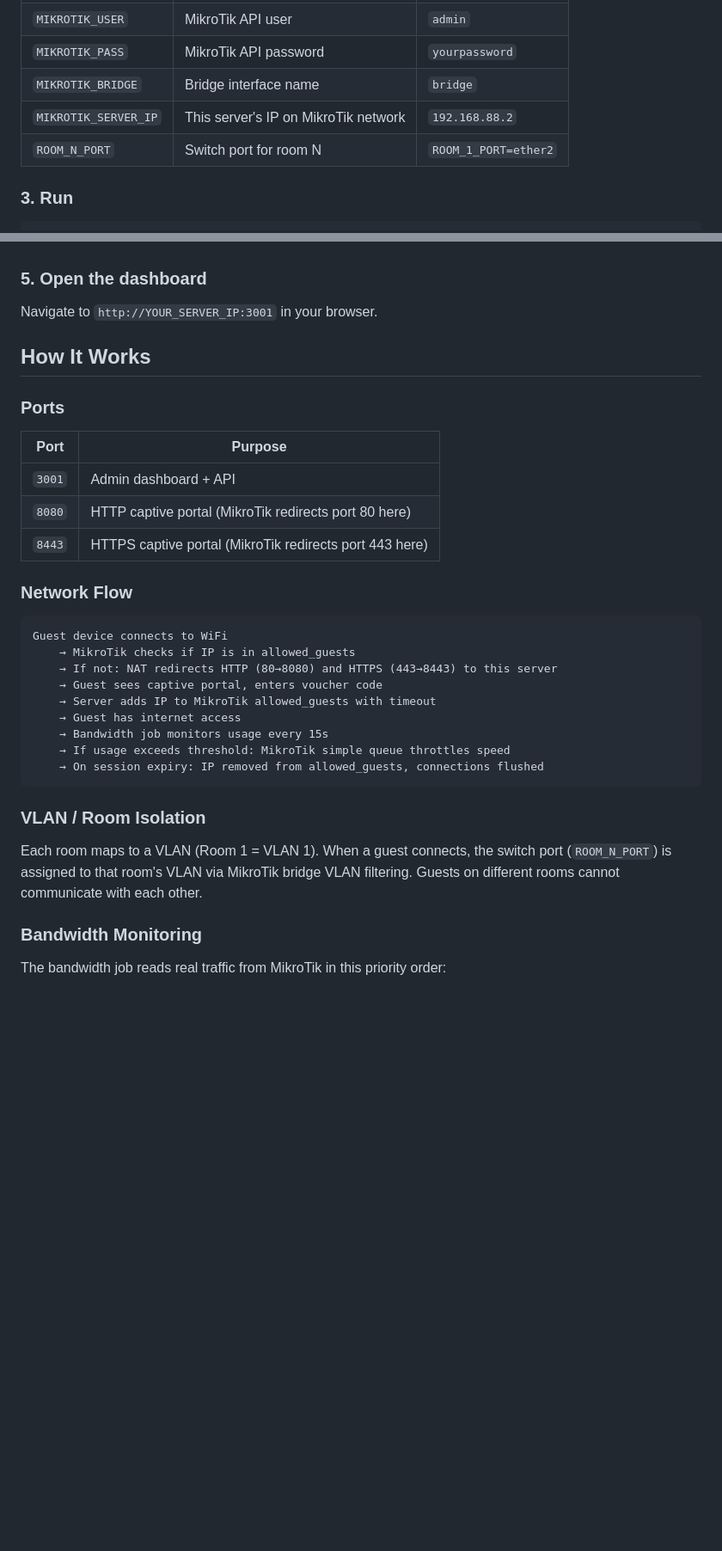
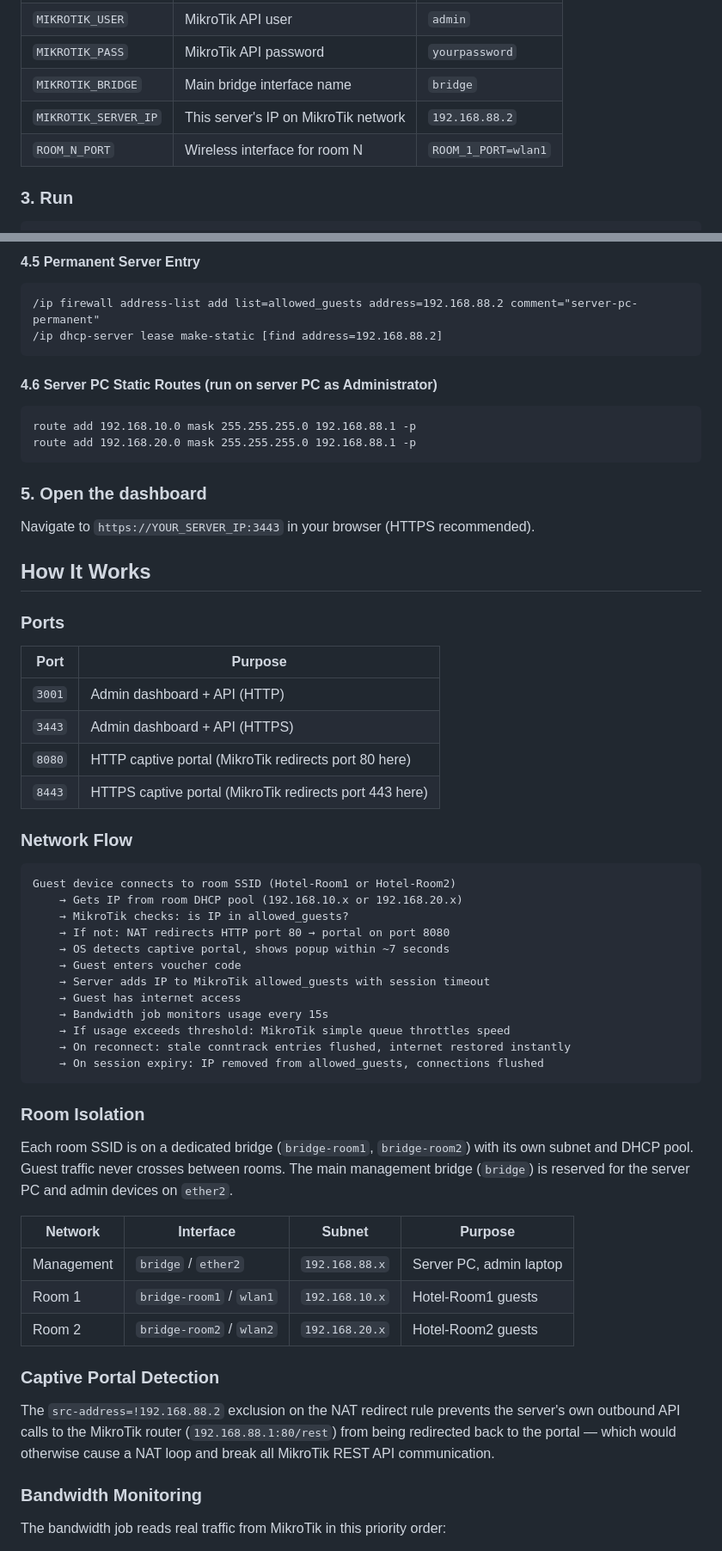
Before and after one commit to Aloysius254/wifi-management-system, a Markdown page: README.md, 2 parts joined by grey strips. Shown at 86% size. Rendered like a GitHub page; blank space fills up the shorter version.

Commit message:
docs: update README with VLAN setup, per-room bridge config, and full MikroTik setup guide

````diff
--- a/README.md
+++ b/README.md
@@ -90,9 +91,9 @@ Key variables:
 | `MIKROTIK_HOST` | MikroTik router IP | `192.168.88.1` |
 | `MIKROTIK_USER` | MikroTik API user | `admin` |
 | `MIKROTIK_PASS` | MikroTik API password | `yourpassword` |
-| `MIKROTIK_BRIDGE` | Bridge interface name | `bridge` |
+| `MIKROTIK_BRIDGE` | Main bridge interface name | `bridge` |
 | `MIKROTIK_SERVER_IP` | This server's IP on MikroTik network | `192.168.88.2` |
-| `ROOM_N_PORT` | Switch port for room N | `ROOM_1_PORT=ether2` |
+| `ROOM_N_PORT` | Wireless interface for room N | `ROOM_1_PORT=wlan1` |
 
 ### 3. Run
 
@@ -119,7 +189,20 @@ This only needs to be done once. The SSL certificate for HTTPS captive portal is
+#### 4.5 Permanent Server Entry
+
+```
+/ip firewall address-list add list=allowed_guests address=192.168.88.2 comment="server-pc-permanent"
+/ip dhcp-server lease make-static [find address=192.168.88.2]
+```
+
+#### 4.6 Server PC Static Routes (run on server PC as Administrator)
+
+```
+route add 192.168.10.0 mask 255.255.255.0 192.168.88.1 -p
+route add 192.168.20.0 mask 255.255.255.0 192.168.88.1 -p
+```
 
 ### 5. Open the dashboard
 
-Navigate to `http://YOUR_SERVER_IP:3001` in your browser.
+Navigate to `https://YOUR_SERVER_IP:3443` in your browser (HTTPS recommended).
 
 ## How It Works
 
@@ -127,27 +210,41 @@ Navigate to `http://YOUR_SERVER_IP:3001` in your browser.
 
 | Port | Purpose |
 |---|---|
-| `3001` | Admin dashboard + API |
+| `3001` | Admin dashboard + API (HTTP) |
+| `3443` | Admin dashboard + API (HTTPS) |
 | `8080` | HTTP captive portal (MikroTik redirects port 80 here) |
 | `8443` | HTTPS captive portal (MikroTik redirects port 443 here) |
 
 ### Network Flow
 
 ```
-Guest device connects to WiFi
-    → MikroTik checks if IP is in allowed_guests
-    → If not: NAT redirects HTTP (80→8080) and HTTPS (443→8443) to this server
-    → Guest sees captive portal, enters voucher code
-    → Server adds IP to MikroTik allowed_guests with timeout
+Guest device connects to room SSID (Hotel-Room1 or Hotel-Room2)
+    → Gets IP from room DHCP pool (192.168.10.x or 192.168.20.x)
+    → MikroTik checks: is IP in allowed_guests?
+    → If not: NAT redirects HTTP port 80 → portal on port 8080
+    → OS detects captive portal, shows popup within ~7 seconds
+    → Guest enters voucher code
+    → Server adds IP to MikroTik allowed_guests with session timeout
     → Guest has internet access
     → Bandwidth job monitors usage every 15s
     → If usage exceeds threshold: MikroTik simple queue throttles speed
+    → On reconnect: stale conntrack entries flushed, internet restored instantly
     → On session expiry: IP removed from allowed_guests, connections flushed
 ```
 
-### VLAN / Room Isolation
+### Room Isolation
 
-Each room maps to a VLAN (Room 1 = VLAN 1). When a guest connects, the switch port (`ROOM_N_PORT`) is assigned to that room's VLAN via MikroTik bridge VLAN filtering. Guests on different rooms cannot communicate with each other.
+Each room SSID is on a dedicated bridge (`bridge-room1`, `bridge-room2`) with its own subnet and DHCP pool. Guest traffic never crosses between rooms. The main management bridge (`bridge`) is reserved for the server PC and admin devices on `ether2`.
+
+| Network | Interface | Subnet | Purpose |
+|---|---|---|---|
+| Management | `bridge` / `ether2` | `192.168.88.x` | Server PC, admin laptop |
+| Room 1 | `bridge-room1` / `wlan1` | `192.168.10.x` | Hotel-Room1 guests |
+| Room 2 | `bridge-room2` / `wlan2` | `192.168.20.x` | Hotel-Room2 guests |
+
+### Captive Portal Detection
+
+The `src-address=!192.168.88.2` exclusion on the NAT redirect rule prevents the server's own outbound API calls to the MikroTik router (`192.168.88.1:80/rest`) from being redirected back to the portal — which would otherwise cause a NAT loop and break all MikroTik REST API communication.
 
 ### Bandwidth Monitoring
 
````
Also changed, not shown: other parts of README.md (+89 -14 lines).
